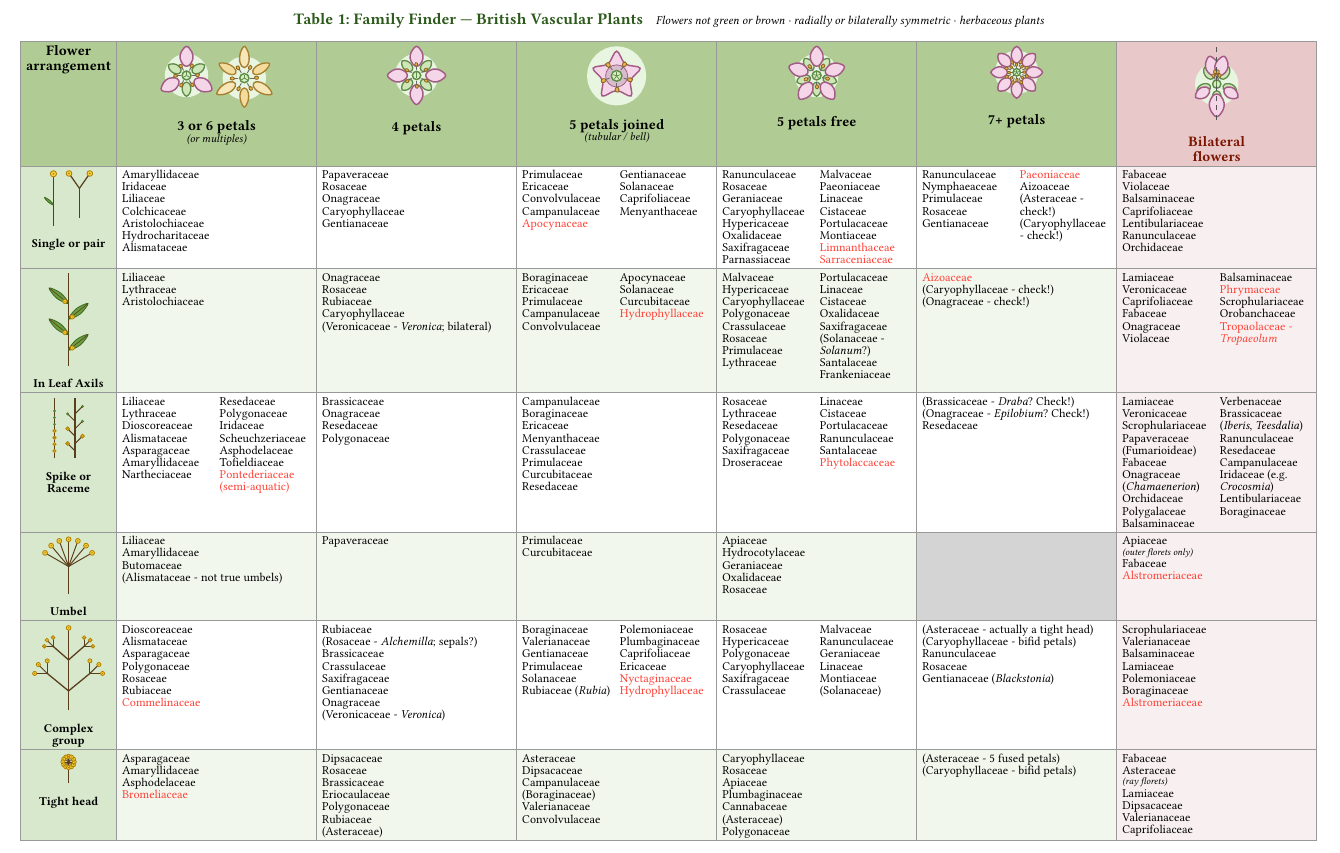
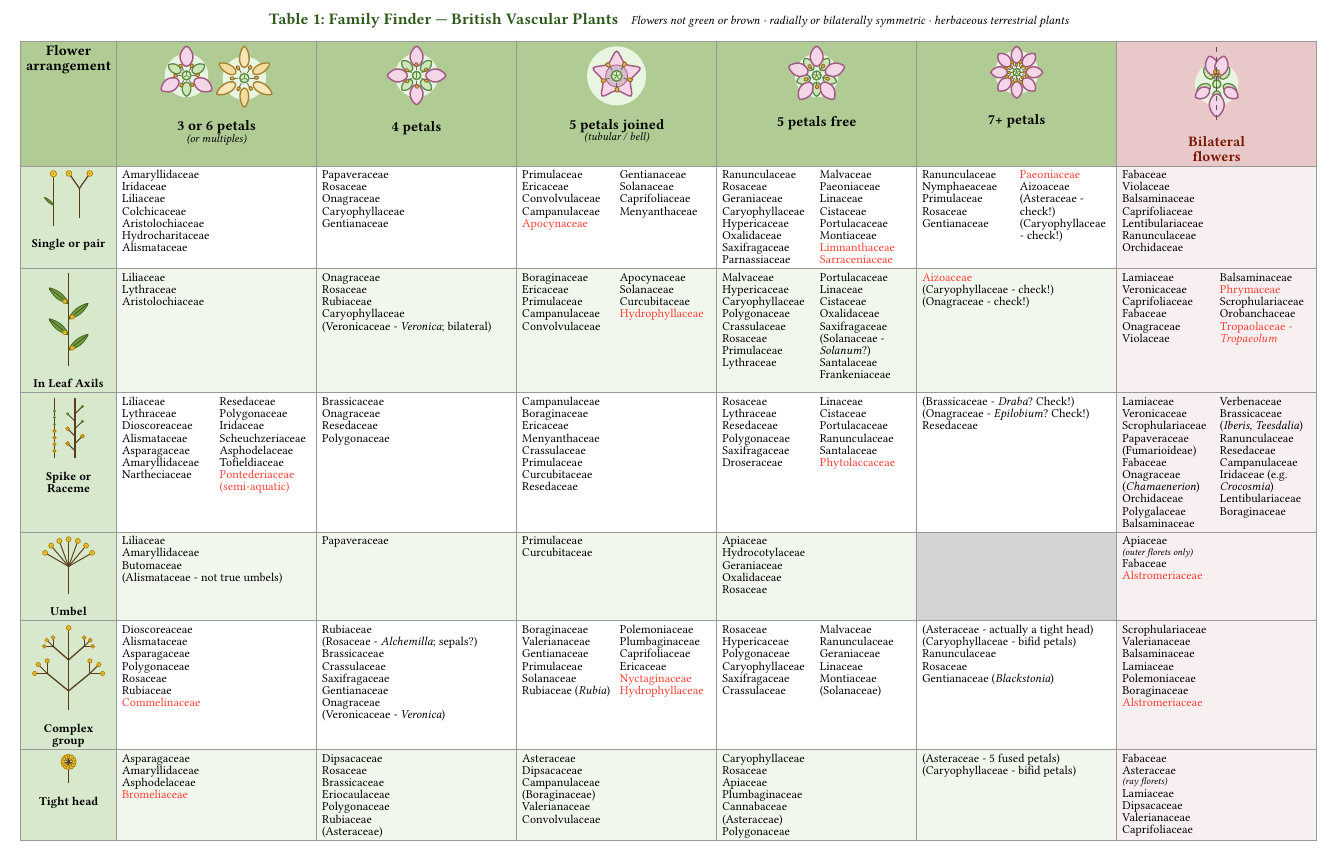
Before and after one commit to ARU-life-sciences/botany-course, a Typst document (lectures/famfinder.typ): part of page 1 of 2, cut so that both start at the same text. The pictures show the PDF file lectures/famfinder.pdf that the author committed with the source.

Commit message:
Minor typo.

```diff
--- a/lectures/famfinder.typ
+++ b/lectures/famfinder.typ
@@ -47,7 +47,7 @@
   #text(size: 10pt, weight: "bold", fill: green)[Table 1: Family Finder — British Vascular Plants]
   #h(0.8em)
   #text(size: 7.5pt, style: "italic")[
-    Flowers not green or brown · radially or bilaterally symmetric · herbaceous plants
+    Flowers not green or brown · radially or bilaterally symmetric · herbaceous terrestrial plants
   ]
 ]
 #v(0.25em)
```
Also changed, not shown: lectures/famfinder.pdf, lectures/main_flowers.pdf, lectures/main_inflorescences.pdf, lectures/main_leaves.pdf, 1 other file.
